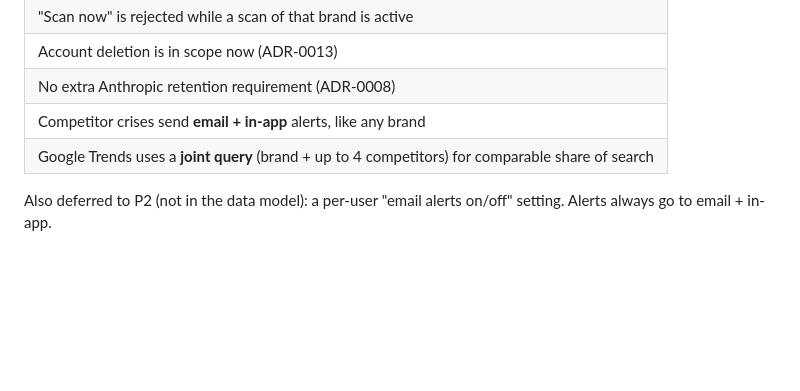
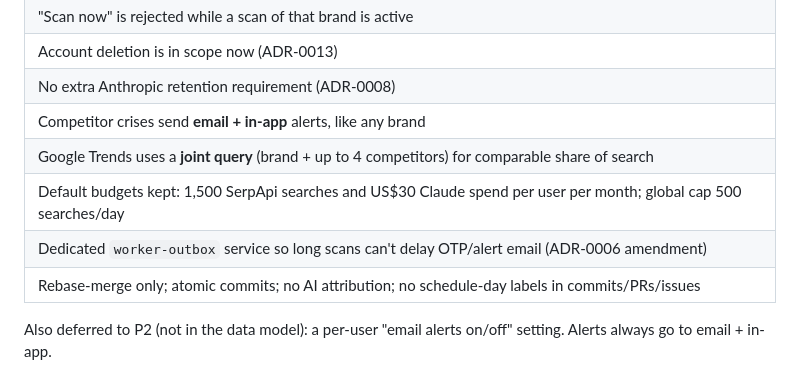
Before and after one commit to aniketmaithani/serpsense, a Markdown page: BUILD_PLAN.md, the part around the change. GitHub-like rendering; blank space fills up the shorter version.

Commit message:
docs(plan): record budget, outbox worker and workflow decisions (#6)

```diff
--- a/BUILD_PLAN.md
+++ b/BUILD_PLAN.md
@@ -579,5 +579,8 @@ Before recording, make sure no `.env`, keys, raw payloads or real personal email
 | No extra Anthropic retention requirement (ADR-0008) |
 | Competitor crises send **email + in-app** alerts, like any brand |
 | Google Trends uses a **joint query** (brand + up to 4 competitors) for comparable share of search |
+| Default budgets kept: 1,500 SerpApi searches and US$30 Claude spend per user per month; global cap 500 searches/day |
+| Dedicated `worker-outbox` service so long scans can't delay OTP/alert email (ADR-0006 amendment) |
+| Rebase-merge only; atomic commits; no AI attribution; no schedule-day labels in commits/PRs/issues |
 
 Also deferred to P2 (not in the data model): a per-user "email alerts on/off" setting. Alerts always go to email + in-app.
```
